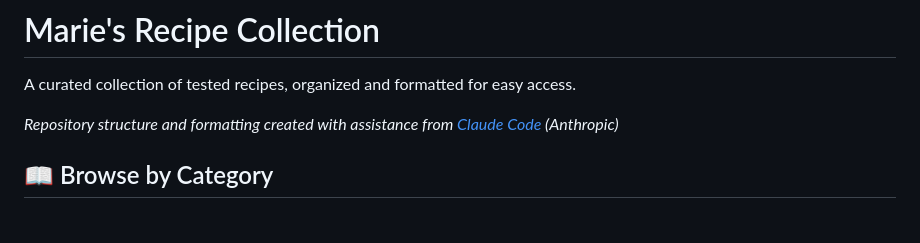
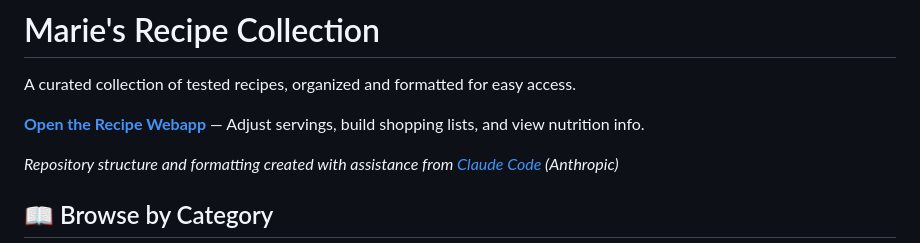
Before and after one commit to TheCyberLeader/recipes, a Markdown page: README.md, the part around the change. GitHub-like rendering; blank space fills up the shorter version.

Commit message:
Add link to recipe webapp in README
Co-Authored-By: Claude Opus 4.5 <noreply@anthropic.com>

```diff
--- a/README.md
+++ b/README.md
@@ -1,6 +1,8 @@
 # Marie's Recipe Collection
 
 A curated collection of tested recipes, organized and formatted for easy access.
+
+**[Open the Recipe Webapp](https://thecyberleader.github.io/recipes/)** — Adjust servings, build shopping lists, and view nutrition info.
 
 *Repository structure and formatting created with assistance from [Claude Code](https://claude.com/claude-code) (Anthropic)*
 
```
